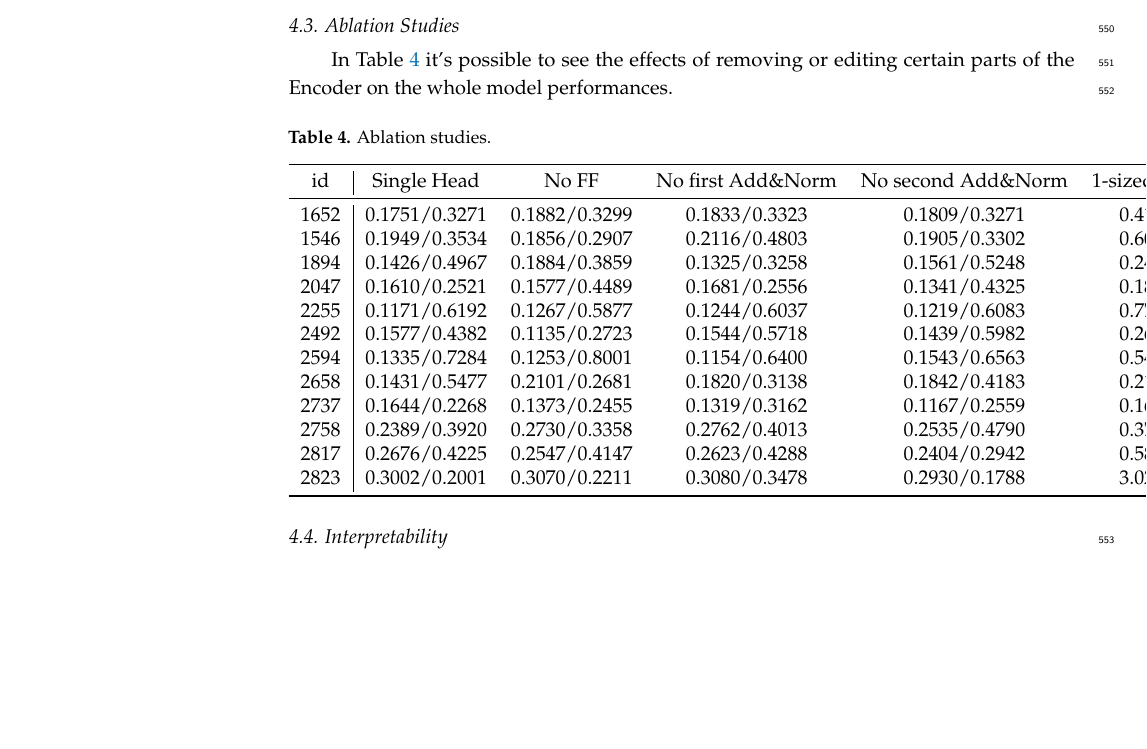
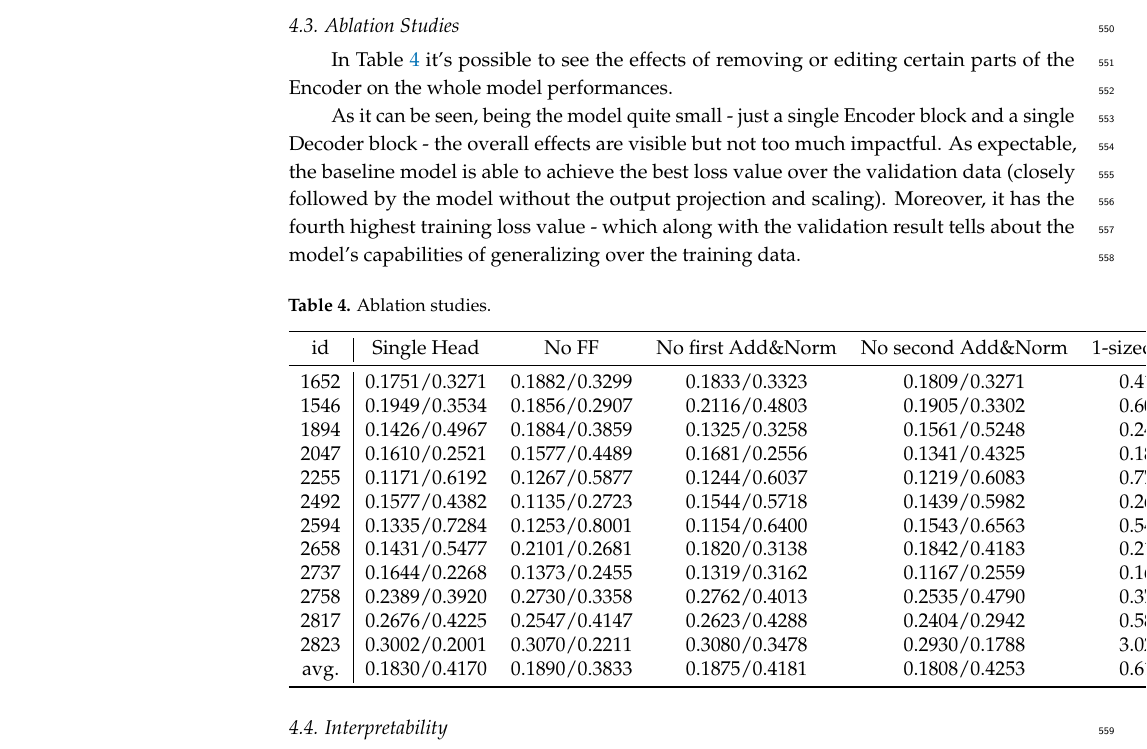
Before and after one commit to FGaragnani/deconstructing-transformers, a LaTeX paper (doc/Transformer_deconstruction/main.tex): part of page 19 of 25, cut so that both start at the same text, the shorter picture padded with empty space. Compiled offline with pdfLaTeX.

Commit message:
ablation

```diff
--- a/doc/Transformer_deconstruction/main.tex
+++ b/doc/Transformer_deconstruction/main.tex
@@ -829,6 +829,8 @@ The results in the table confirm that the RMSE values are comparable in all case
 
 In Table \ref{tab:ablation} it's possible to see the effects of removing or editing certain parts of the Encoder on the whole model performances.
 
+As it can be seen, being the model quite small - just a single Encoder block and a single Decoder block - the overall effects are visible but not too much impactful. As expectable, the baseline model is able to achieve the best loss value over the validation data (closely followed by the model without the output projection and scaling). Moreover, it has the fourth highest training loss value - which along with the validation result tells about the model's capabilities of generalizing over the training data.
+
 \begin{table}[H]
 
 	\caption{Ablation studies.}
@@ -850,6 +852,7 @@ In Table \ref{tab:ablation} it's possible to see the effects of removing or edit
 		2758 & 0.2389/0.3920 & 0.2730/0.3358 & 0.2762/0.4013 & 0.2535/0.4790 & 0.3712/0.2211 & 0.0915/0.7113 & 0.2724/0.3660 & 0.2291/0.3579   \\
 		2817 & 0.2676/0.4225 & 0.2547/0.4147 & 0.2623/0.4288 & 0.2404/0.2942 & 0.5880/0.2005 & 0.1670/0.4662 & 0.2262/0.3866 & 0.2689/0.3413   \\
 		2823 & 0.3002/0.2001 & 0.3070/0.2211 & 0.3080/0.3478 & 0.2930/0.1788 & 3.0250/2.7238 & 0.2338/0.1778 & 0.2863/0.2181 & 0.3087/0.2208   \\
+		avg. & 0.1830/0.4170 & 0.1890/0.3833 & 0.1875/0.4181 & 0.1808/0.4253 & 0.6161/0.4811 & 0.1324/0.4466 & 0.1795/0.3505 & 0.1853/0.3450	\\
 		\bottomrule
 	\end{tabular}
 \end{table}
```
Also changed, not shown: doc/Transformer_deconstruction/main.pdf.
